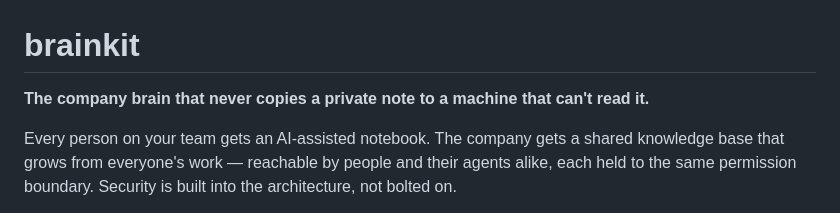
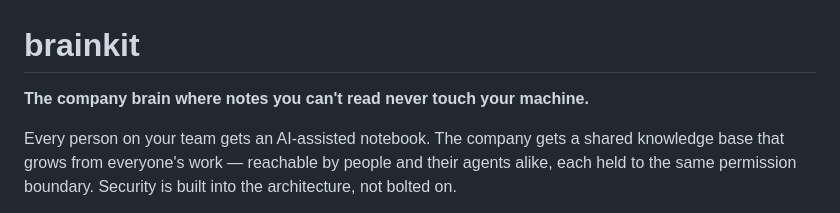
Before and after one commit to joedanz/brainkit, a Markdown page: README.md, the part around the change. GitHub-like rendering.

Commit message:
docs: refine the tagline to a positive, second-person guarantee
Roundtable review (brand, growth, technical-accuracy, skeptical reader)
converged: keep the guarantee lead, but the double-negative "never copies a
private note to a machine that can't read it" scans poorly and "a machine"
misreads as the server. "Notes you can't read never touch your machine" is
positive and sayable, keeps the load-bearing "can't read" capability framing,
and the second-person "your machine" removes the server ambiguity. GitHub
description updated to match; the self-hosted topic stays (discovery).

Claude-Session: https://claude.ai/code/session_013F8c5BknxPNcQLUYZ51Nf7

```diff
--- a/README.md
+++ b/README.md
@@ -1,6 +1,6 @@
 # brainkit
 
-**The company brain that never copies a private note to a machine that can't read it.**
+**The company brain where notes you can't read never touch your machine.**
 
 Every person on your team gets an AI-assisted notebook. The company gets a shared knowledge base that grows from everyone's work — reachable by people and their agents alike, each held to the same permission boundary. Security is built into the architecture, not bolted on.
 
```
